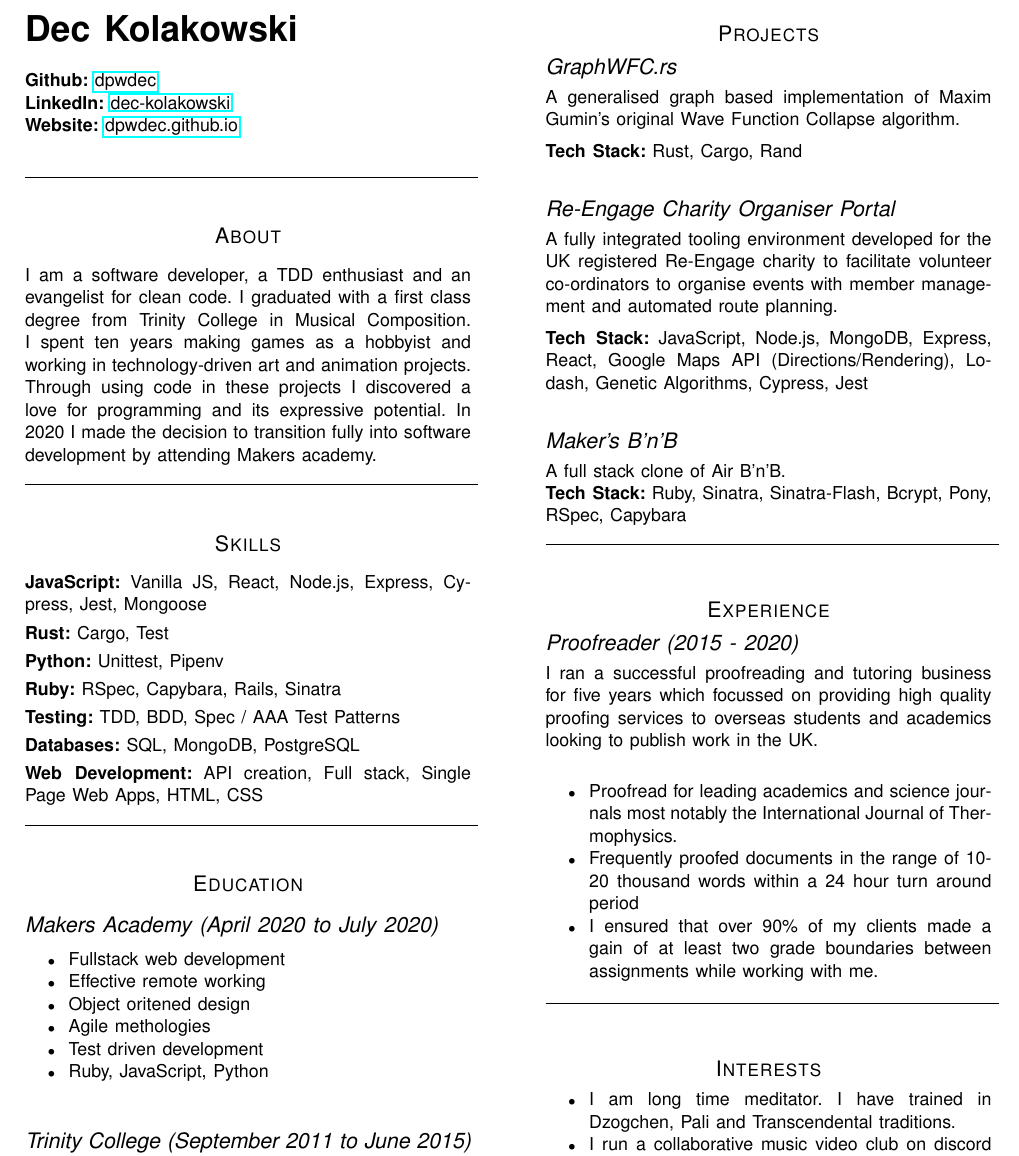
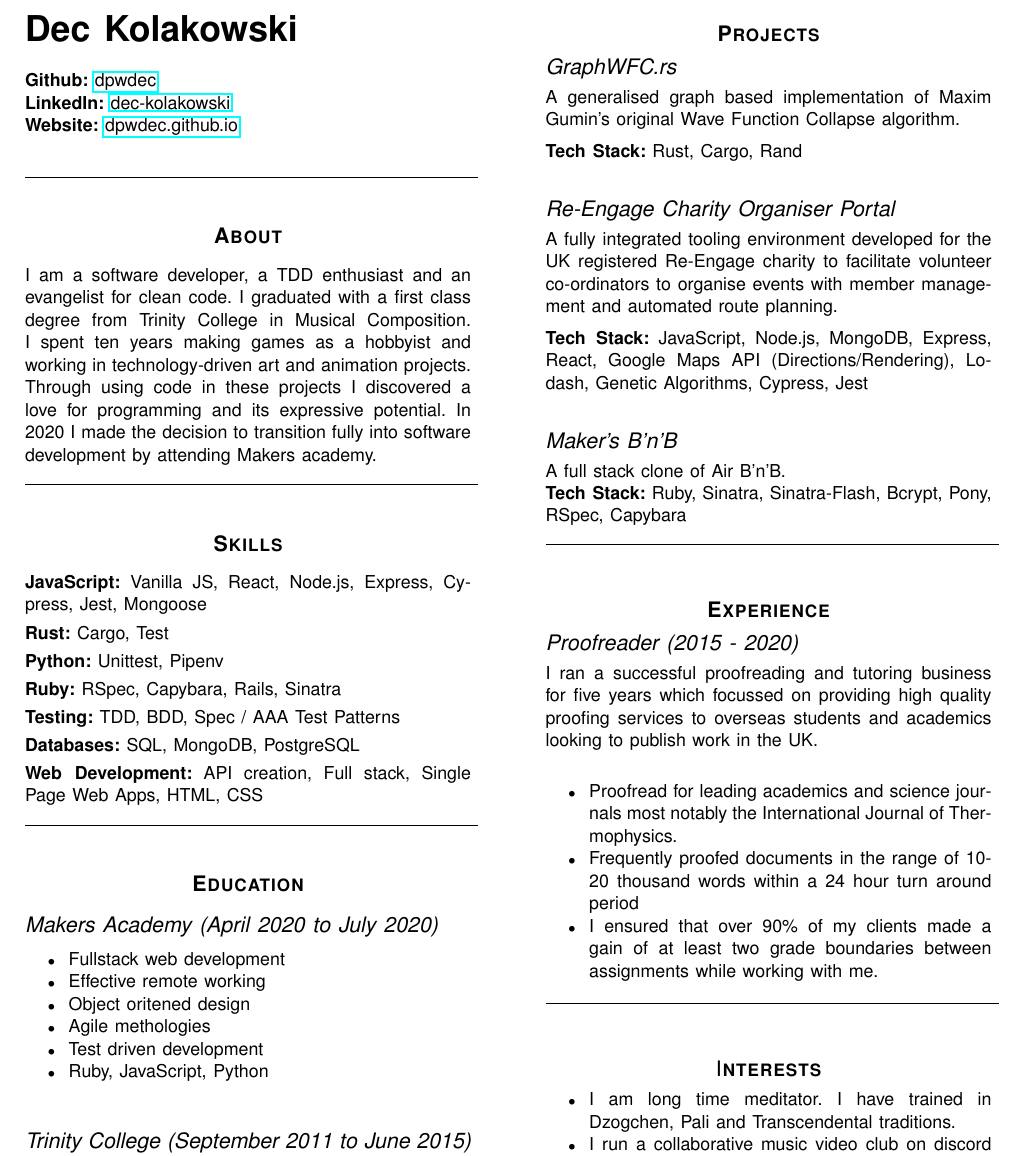
Before and after one commit to dpwdec/cv, a LaTeX CV (single-page-cv.tex): part of the page, cut so that both start at the same text. Compiled offline with pdfLaTeX.

Commit message:
embolden section titles

```diff
--- a/single-page-cv.tex
+++ b/single-page-cv.tex
@@ -32,13 +32,13 @@
 
 \cvrule
 
-\section*{About}
+\section*{\textbf{About}}
 
 \noindent{I am a software developer, a TDD enthusiast and an evangelist for clean code. I graduated with a first class degree from Trinity College in Musical Composition. I spent ten years making games as a hobbyist and working in technology-driven art and animation projects. Through using code in these projects I discovered a love for programming and its expressive potential. In 2020 I made the decision to transition fully into software development by attending Makers academy.}
 
 \cvrule
 
-\section*{Skills}
+\section*{\textbf{Skills}}
 
 \noindent{\textbf{JavaScript:} Vanilla JS, React, Node.js, Express, Cypress, Jest, Mongoose} \\[3pt]
 \textbf{Rust:} Cargo, Test  \\[3pt]
@@ -50,7 +50,7 @@
 
 \cvrule
 
-\section*{Education}
+\section*{\textbf{Education}}
 
 \subsection*{Makers Academy (April 2020 to July 2020)}
 
@@ -74,7 +74,8 @@
 \lipsum[1-2]
 \vfill\null
 \columnbreak
-\section*{Projects}
+
+\section*{\textbf{Projects}}
 \subsection*{GraphWFC.rs}
 \noindent{A generalised graph based implementation of Maxim Gumin's original Wave Function Collapse algorithm.} \\[5pt]
 \textbf{Tech Stack:} Rust, Cargo, Rand
@@ -90,7 +91,7 @@
 \cvrule
 \vskip 0.35in
 
-\section*{Experience}
+\section*{\textbf{Experience}}
 
 \subsection*{Proofreader (2015 - 2020)}
 \noindent{I ran a successful proofreading and tutoring business for five years which focussed on providing high quality proofing services to overseas students and academics looking to publish work in the UK.}\\[1pt]
@@ -102,7 +103,7 @@
 
 \cvrule
 \vskip 0.35in
-\section*{Interests}
+\section*{I\textbf{nterests}}
 
 \begin{itemize}
 \item I am long time meditator. I have trained in Dzogchen, Pali and Transcendental traditions.
```
Also changed, not shown: single-page-cv.pdf.
